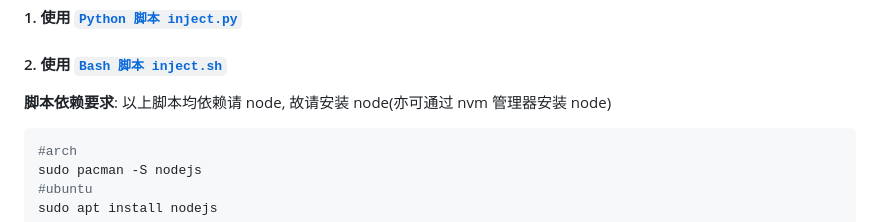
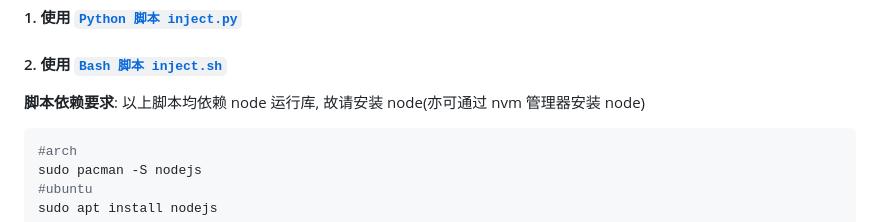
Before and after one commit to hazukieq/Yporaject, a Markdown page: README.md, the part around the change. Drawn GitHub-style.

````diff
--- a/README.md
+++ b/README.md
@@ -36,7 +36,7 @@
 #### 1. 使用 [`Python 脚本 inject.py`](./inject.py)
 
 #### 2. 使用 [`Bash 脚本 inject.sh`](./inject.sh)
-**脚本依赖要求**: 以上脚本均依赖请 node, 故请安装 node(亦可通过 nvm 管理器安装 node)
+**脚本依赖要求**: 以上脚本均依赖 node 运行库, 故请安装 node(亦可通过 nvm 管理器安装 node)
 
 ```bash
 #arch
````
